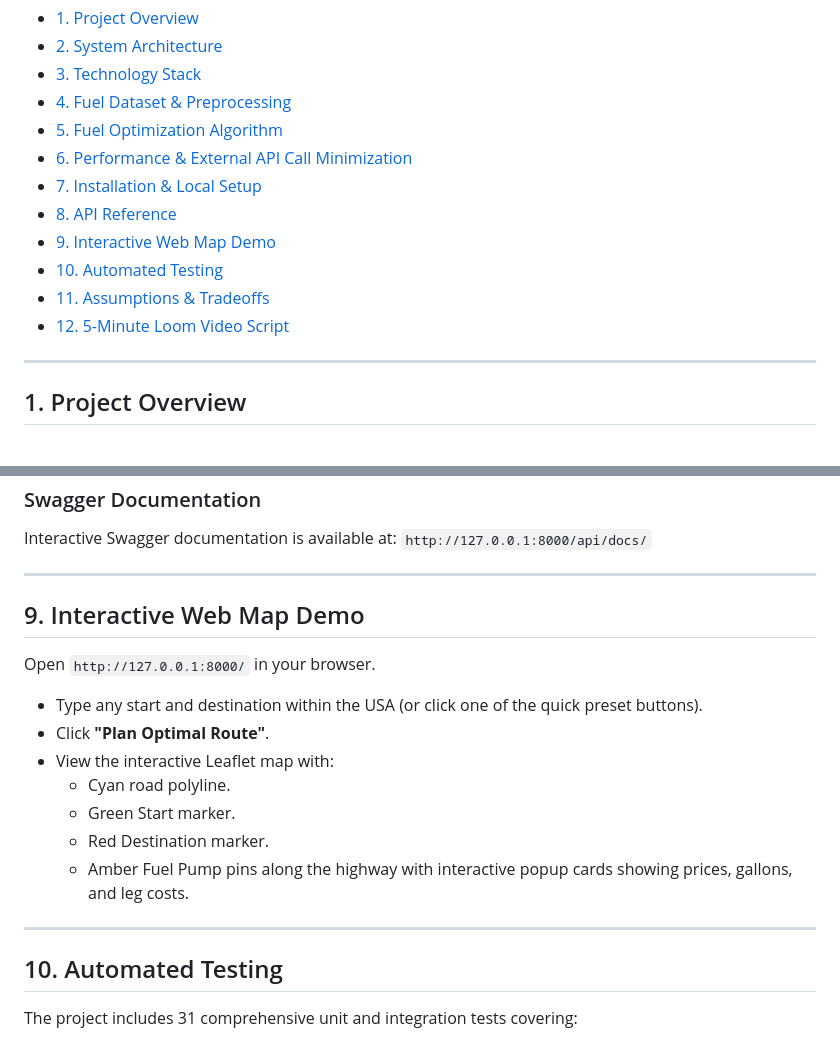
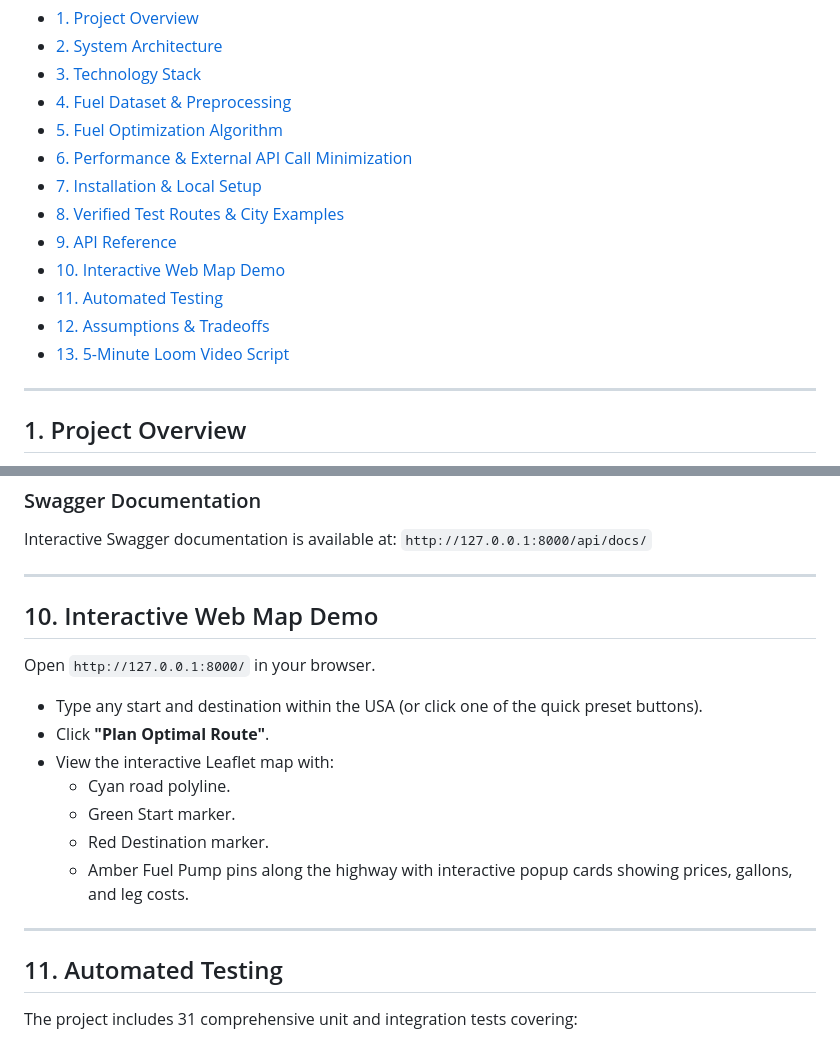
Before and after one commit to Rupendra0/spotter-fuel-route-optimizer, a Markdown page: README.md, 2 parts joined by grey strips. Rendered like a GitHub page.

```diff
--- a/README.md
+++ b/README.md
@@ -12,11 +12,12 @@ A production-grade Django REST API that calculates driving routes across the USA
 - [5. Fuel Optimization Algorithm](#5-fuel-optimization-algorithm)
 - [6. Performance & External API Call Minimization](#6-performance--external-api-call-minimization)
 - [7. Installation & Local Setup](#7-installation--local-setup)
-- [8. API Reference](#8-api-reference)
-- [9. Interactive Web Map Demo](#9-interactive-web-map-demo)
-- [10. Automated Testing](#10-automated-testing)
-- [11. Assumptions & Tradeoffs](#11-assumptions--tradeoffs)
-- [12. 5-Minute Loom Video Script](#12-5-minute-loom-video-script)
+- [8. Verified Test Routes & City Examples](#8-verified-test-routes--city-examples)
+- [9. API Reference](#9-api-reference)
+- [10. Interactive Web Map Demo](#10-interactive-web-map-demo)
+- [11. Automated Testing](#11-automated-testing)
+- [12. Assumptions & Tradeoffs](#12-assumptions--tradeoffs)
+- [13. 5-Minute Loom Video Script](#13-5-minute-loom-video-script)
 
 ---
 
@@ -315,7 +352,7 @@ Interactive Swagger documentation is available at:
 
 ---
 
-## 9. Interactive Web Map Demo
+## 10. Interactive Web Map Demo
 
 Open `http://127.0.0.1:8000/` in your browser.
 - Type any start and destination within the USA (or click one of the quick preset buttons).
@@ -328,7 +365,7 @@ Open `http://127.0.0.1:8000/` in your browser.
 
 ---
 
-## 10. Automated Testing
+## 11. Automated Testing
 
 The project includes 31 comprehensive unit and integration tests covering:
 - Zero distance, exact 500 miles, single stop, multi-stop routes.
```
Also changed, not shown: other parts of README.md (+66 -2 lines).
